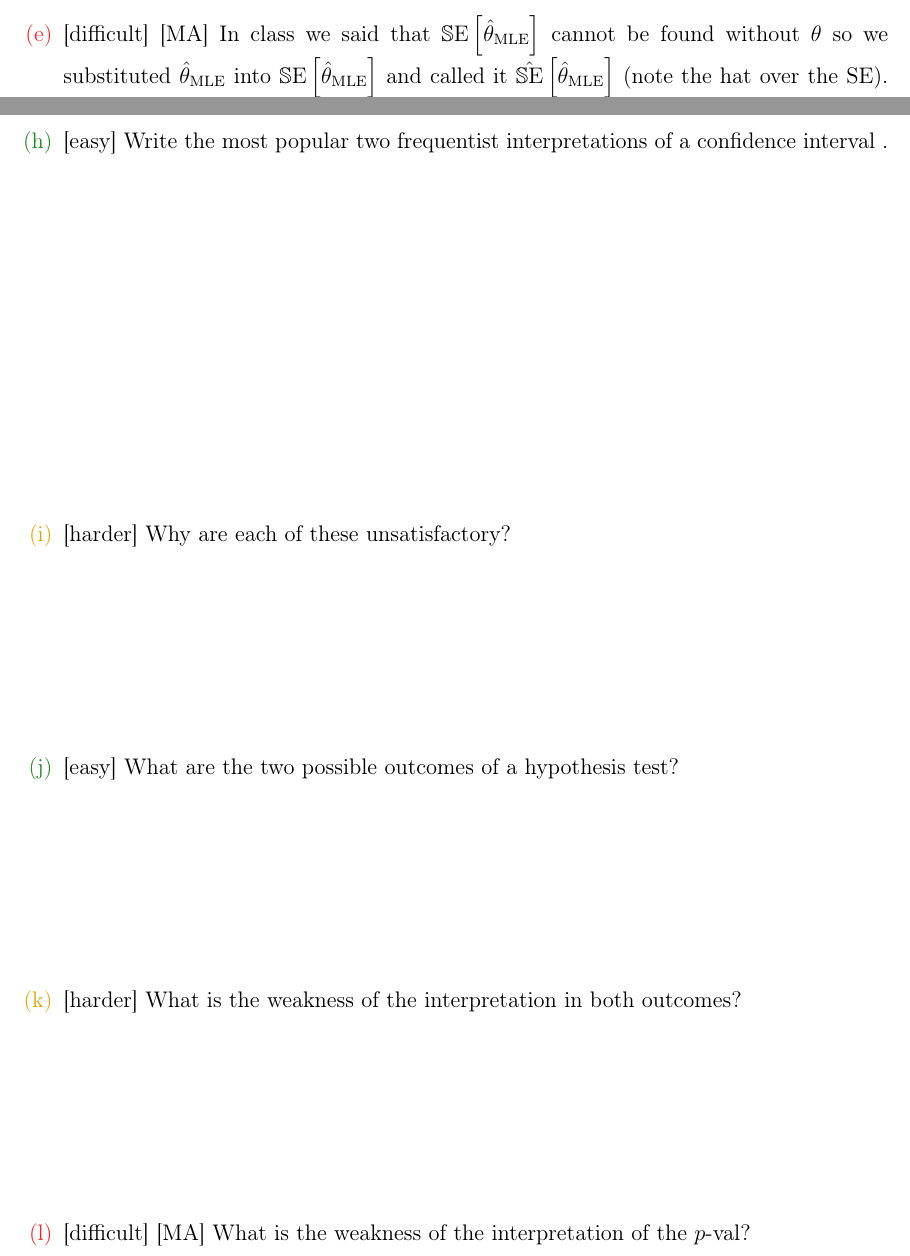
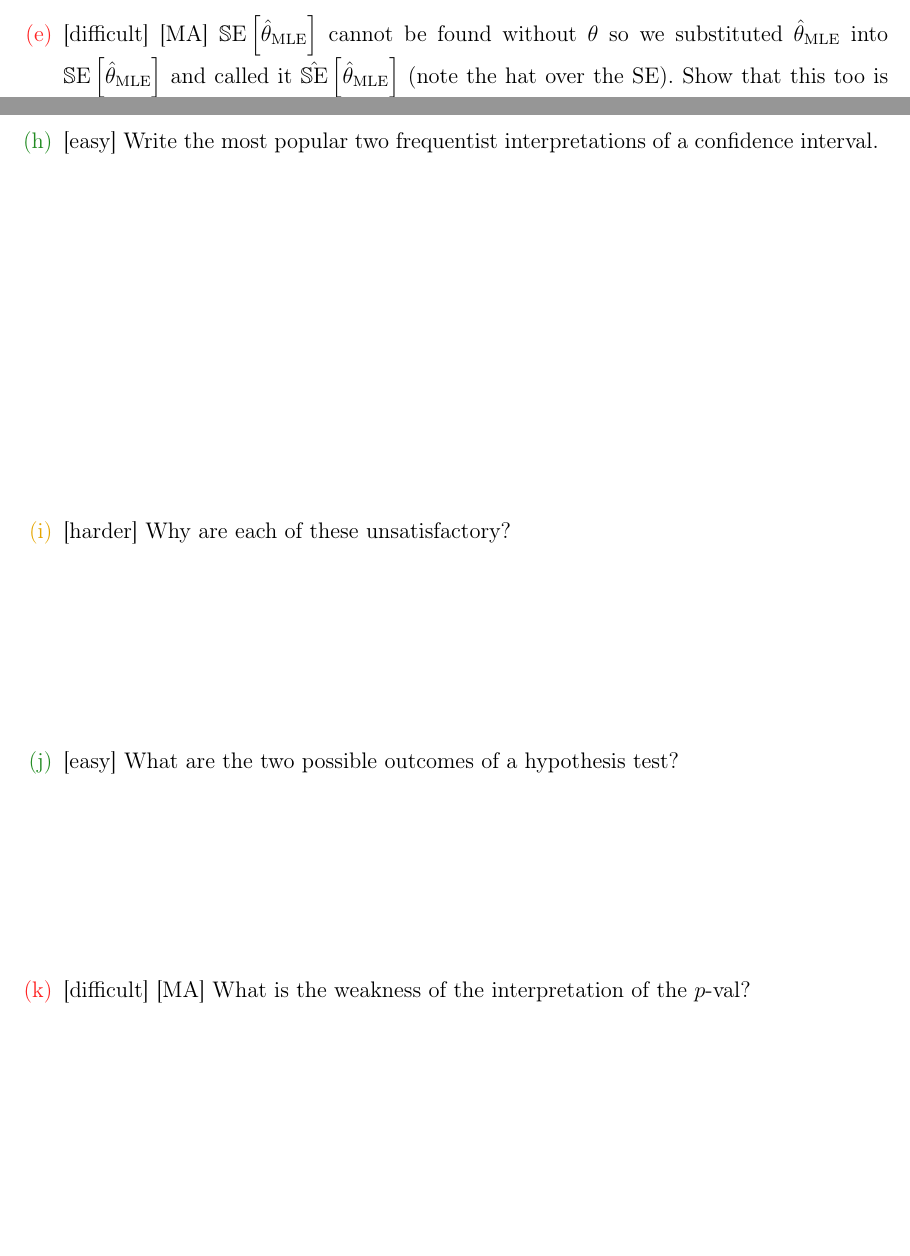
Before and after one commit to kapelner/QC_Math_341_Spring_2017, a LaTeX problem sheet (homeworks/hw01/hw01.tex): two parts of pages 6 and 7 of 11 before the commit and two parts of pages 6 and 7 of 8 after it, joined at a grey line, cut so that both start at the same text, the shorter picture padded with empty space. Compiled offline with pdfLaTeX.

Commit message:
hw updated

```diff
--- a/homeworks/hw01/hw01.tex
+++ b/homeworks/hw01/hw01.tex
@@ -12,7 +12,7 @@
 \author{Professor Adam Kapelner} %STUDENTS: write your name here
 
 \iftoggle{professormode}{
-\date{Due \emph{in class}, Thursday, February 9, 2016 \\ \vspace{0.5cm} \small (this document last updated \today ~at \currenttime)}
+\date{Due \emph{in class}, Tuesday, February 14, 2016 \\ \vspace{0.5cm} \small (this document last updated \today ~at \currenttime)}
 }
 
 \renewcommand{\abstractname}{Instructions and Philosophy}
@@ -101,7 +101,7 @@ NAME: \line(1,0){380}
 
 You can find them online.}\spc{8}
 
-\hardsubproblem{[MA] In class we said that $\se{\thetahatmle}$ cannot be found without $\theta$ so we substituted $\thetahatmle$ into $\se{\thetahatmle}$ and called it $\seest{\thetahatmle}$ (note the hat over the SE). Show that this too is asymptotically normal, \ie
+\hardsubproblem{[MA] $\se{\thetahatmle}$ cannot be found without $\theta$ so we substituted $\thetahatmle$ into $\se{\thetahatmle}$ and called it $\seest{\thetahatmle}$ (note the hat over the SE). Show that this too is asymptotically normal, \ie
 
 \beqn
 \frac{\thetahatmle - \theta}{\seest{\thetahatmle}} \convd \stdnormnot
@@ -114,15 +114,13 @@ You need the continuous mapping theorem and Slutsky's theorem.
 
 \intermediatesubproblem{Why does all of frequentist inference break down if $n$ isn't large?}\spc{9}
 
-\easysubproblem{Write the most popular two frequentist interpretations of a confidence interval}.\spc{6}
+\easysubproblem{Write the most popular two frequentist interpretations of a confidence interval.}\spc{6}
 
 \intermediatesubproblem{Why are each of these unsatisfactory?}\spc{3}
 
 \easysubproblem{What are the two possible outcomes of a hypothesis test?}\spc{3}
 
-\intermediatesubproblem{What is the weakness of the interpretation in both outcomes?}\spc{3}
-
-\hardsubproblem{[MA] What is the weakness of the interpretation of the $p$-val?}\spc{3}
+\hardsubproblem{[MA] What is the weakness of the interpretation of the $p$-val?}\spc{6}
 
 
 \end{enumerate}
```
Also changed, not shown: homeworks/hw01/hw01.pdf, homeworks/hw01/hw01.tex (21 more changed lines).
